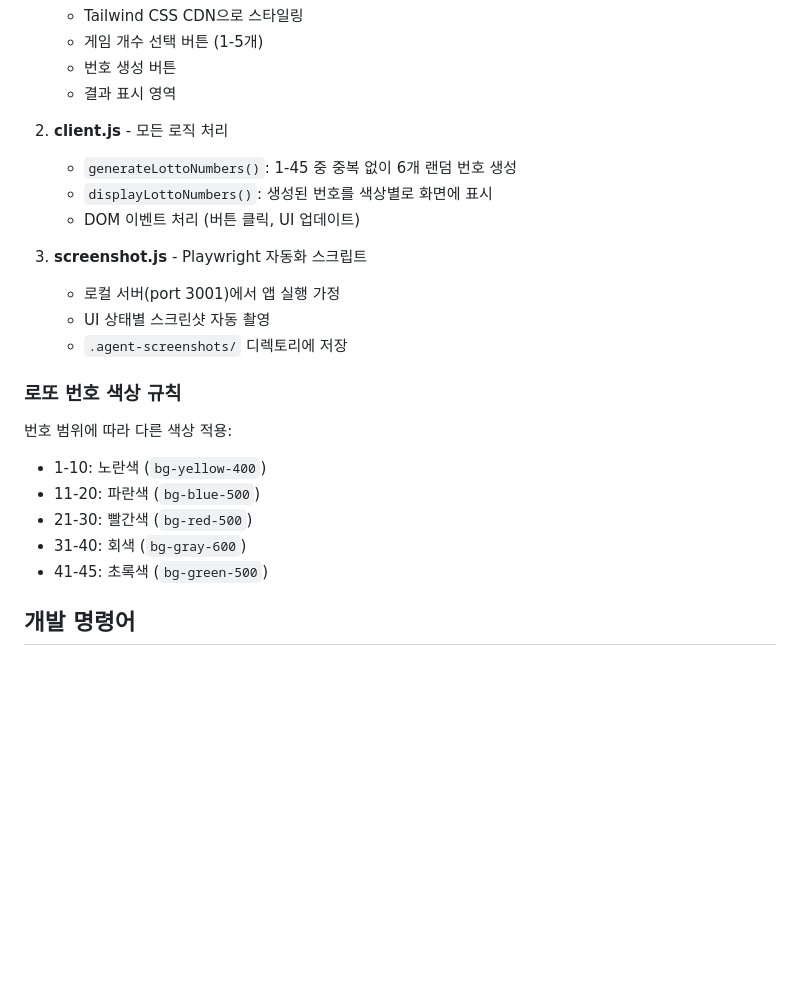
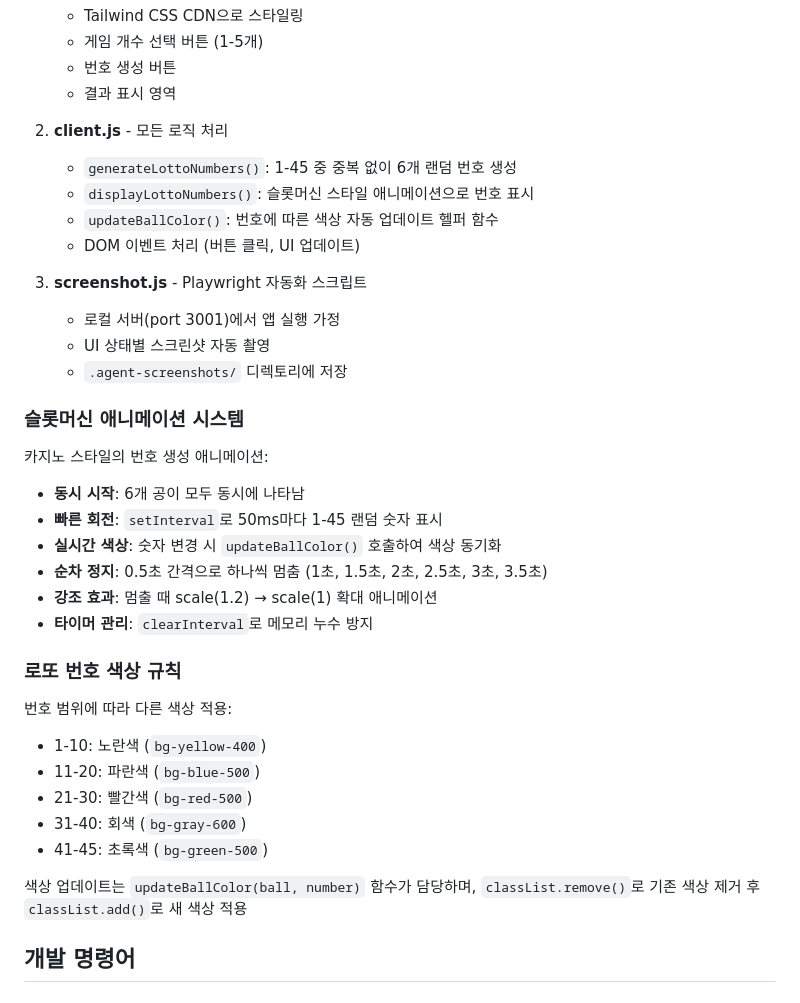
Before and after one commit to season1zeepapa-cell/lotto, a Markdown page: CLAUDE.md, the part around one of its changes. GitHub-like rendering; blank space fills up the shorter version.

```diff
--- a/CLAUDE.md
+++ b/CLAUDE.md
@@ -28,13 +28,23 @@ This file provides guidance to Claude Code (claude.ai/code) when working with co
 
 2. **client.js** - 모든 로직 처리
    - `generateLottoNumbers()`: 1-45 중 중복 없이 6개 랜덤 번호 생성
-   - `displayLottoNumbers()`: 생성된 번호를 색상별로 화면에 표시
+   - `displayLottoNumbers()`: 슬롯머신 스타일 애니메이션으로 번호 표시
+   - `updateBallColor()`: 번호에 따른 색상 자동 업데이트 헬퍼 함수
    - DOM 이벤트 처리 (버튼 클릭, UI 업데이트)
 
 3. **screenshot.js** - Playwright 자동화 스크립트
    - 로컬 서버(port 3001)에서 앱 실행 가정
    - UI 상태별 스크린샷 자동 촬영
    - `.agent-screenshots/` 디렉토리에 저장
+
+### 슬롯머신 애니메이션 시스템
+카지노 스타일의 번호 생성 애니메이션:
+- **동시 시작**: 6개 공이 모두 동시에 나타남
+- **빠른 회전**: `setInterval`로 50ms마다 1-45 랜덤 숫자 표시
+- **실시간 색상**: 숫자 변경 시 `updateBallColor()` 호출하여 색상 동기화
+- **순차 정지**: 0.5초 간격으로 하나씩 멈춤 (1초, 1.5초, 2초, 2.5초, 3초, 3.5초)
+- **강조 효과**: 멈출 때 scale(1.2) → scale(1) 확대 애니메이션
+- **타이머 관리**: `clearInterval`로 메모리 누수 방지
 
 ### 로또 번호 색상 규칙
 번호 범위에 따라 다른 색상 적용:
@@ -43,6 +53,8 @@ This file provides guidance to Claude Code (claude.ai/code) when working with co
 - 21-30: 빨간색 (`bg-red-500`)
 - 31-40: 회색 (`bg-gray-600`)
 - 41-45: 초록색 (`bg-green-500`)
+
+색상 업데이트는 `updateBallColor(ball, number)` 함수가 담당하며, `classList.remove()`로 기존 색상 제거 후 `classList.add()`로 새 색상 적용
 
 ## 개발 명령어
 
```
Also changed, not shown: other parts of CLAUDE.md (+47 -0 lines), AGENT_WORK_LOG.md (added, +64 -0 lines).
